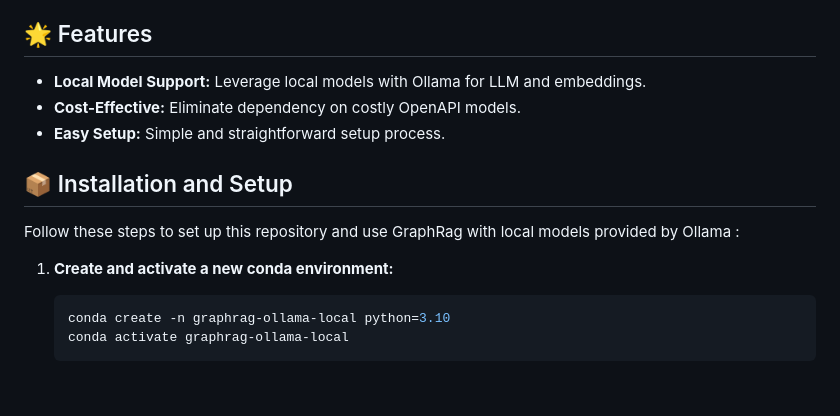
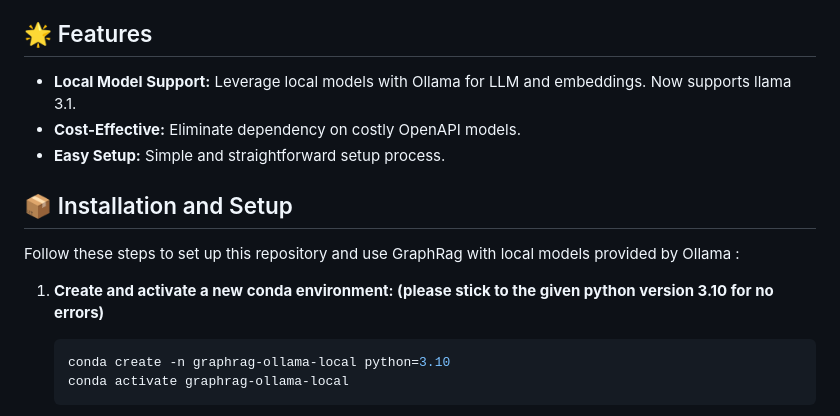
Before and after one commit to TheAiSingularity/graphrag-local-ollama, a Markdown page: README.md, the part around the change. Drawn GitHub-style; blank space fills up the shorter version.

````diff
--- a/README.md
+++ b/README.md
@@ -16,7 +16,7 @@ The use of retrieval-augmented generation (RAG) to retrieve relevant information
 
 ## 🌟 Features
 
-- **Local Model Support:** Leverage local models with Ollama for LLM and embeddings.
+- **Local Model Support:** Leverage local models with Ollama for LLM and embeddings. Now supports llama 3.1.
 - **Cost-Effective:** Eliminate dependency on costly OpenAPI models.
 - **Easy Setup:** Simple and straightforward setup process.
 
@@ -25,7 +25,7 @@ The use of retrieval-augmented generation (RAG) to retrieve relevant information
 Follow these steps to set up this repository and use GraphRag with local models provided by Ollama :
 
 
-1. **Create and activate a new conda environment:**
+1. **Create and activate a new conda environment:  (please stick to the given python version 3.10 for no errors)**
     ```bash
     conda create -n graphrag-ollama-local python=3.10
     conda activate graphrag-ollama-local
````
